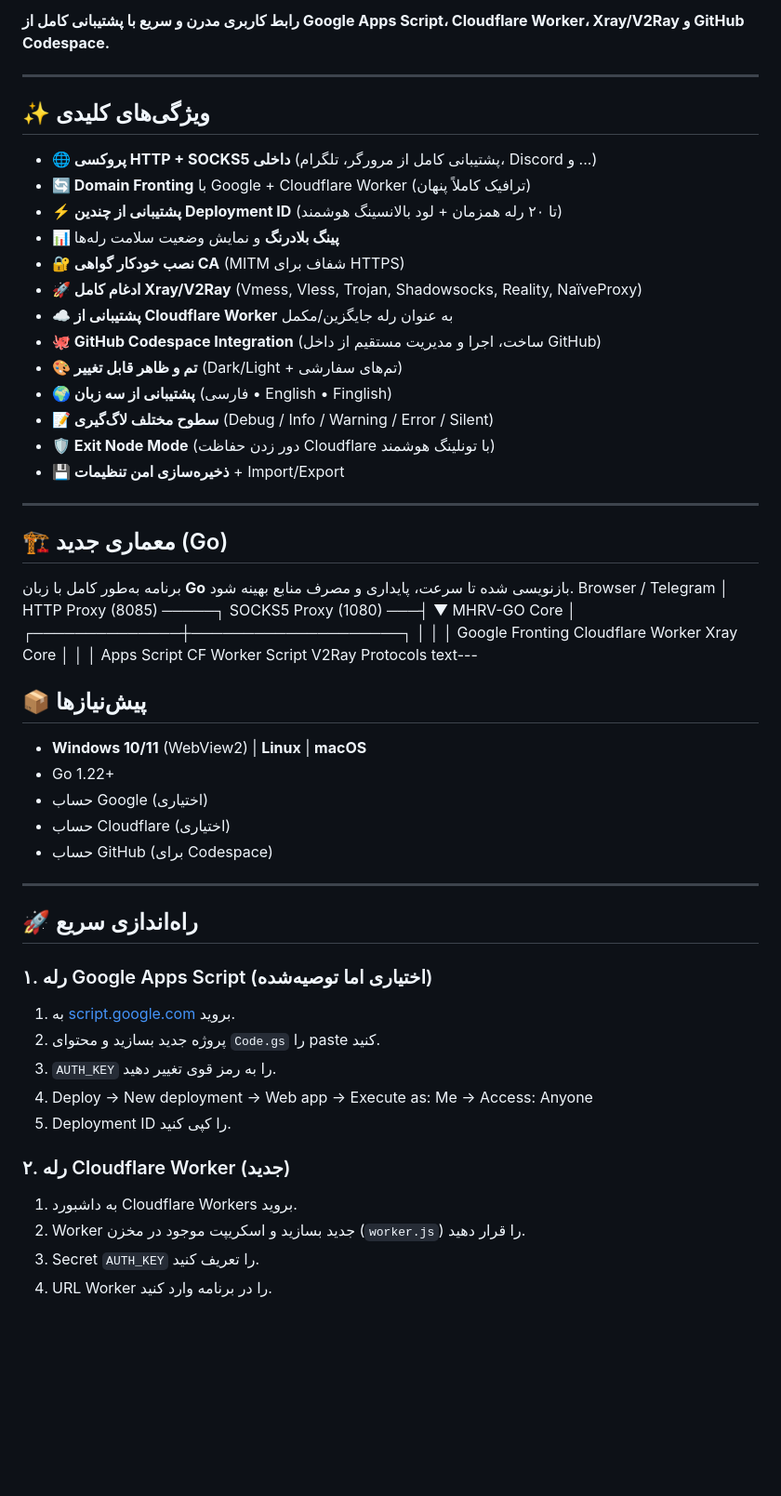
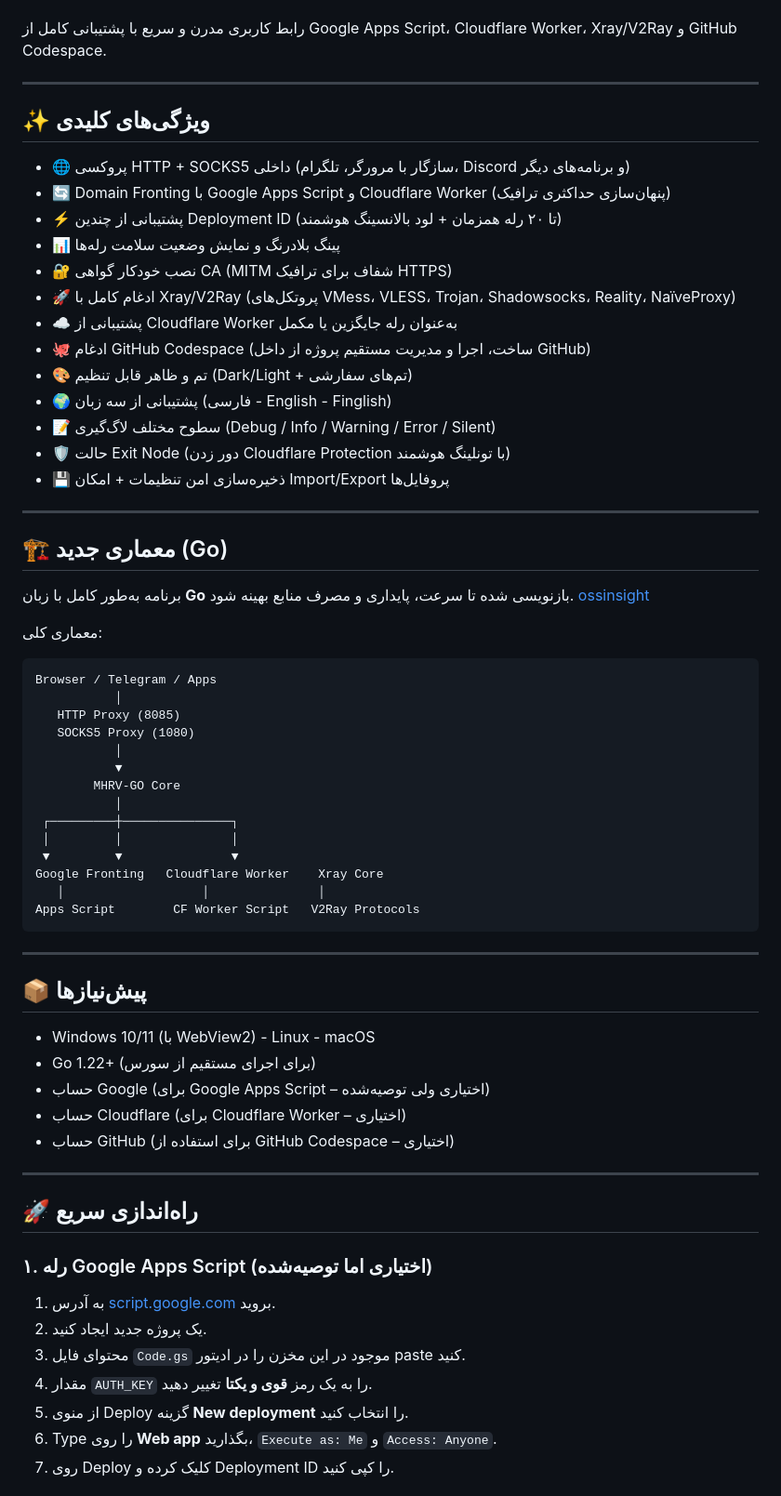
Before and after one commit to SSNamahsos/Master-Http-Relay-VPN-Controller, a Markdown page: README.md, the part around one of its changes. Shown at 93% size. GitHub-like rendering; blank space fills up the shorter version.

````diff
--- a/README.md
+++ b/README.md
@@ -7,65 +7,73 @@
 
-**رابط کاربری مدرن و سریع با پشتیبانی کامل از Google Apps Script، Cloudflare Worker، Xray/V2Ray و GitHub Codespace.**
 
----
+
+
+رابط کاربری مدرن و سریع با پشتیبانی کامل از Google Apps Script، Cloudflare Worker، Xray/V2Ray و GitHub Codespace.
+
+***
 
 ## ✨ ویژگی‌های کلیدی
 
-- **🌐 پروکسی HTTP + SOCKS5 داخلی** (پشتیبانی کامل از مرورگر، تلگرام، Discord و ...)
-- **🔄 Domain Fronting** با Google + Cloudflare Worker (ترافیک کاملاً پنهان)
-- **⚡ پشتیبانی از چندین Deployment ID** (تا ۲۰ رله همزمان + لود بالانسینگ هوشمند)
-- **📊 پینگ بلادرنگ** و نمایش وضعیت سلامت رله‌ها
-- **🔐 نصب خودکار گواهی CA** (MITM شفاف برای HTTPS)
-- **🚀 ادغام کامل Xray/V2Ray** (Vmess, Vless, Trojan, Shadowsocks, Reality, NaïveProxy)
-- **☁️ پشتیبانی از Cloudflare Worker** به عنوان رله جایگزین/مکمل
-- **🐙 GitHub Codespace Integration** (ساخت، اجرا و مدیریت مستقیم از داخل GitHub)
-- **🎨 تم و ظاهر قابل تغییر** (Dark/Light + تم‌های سفارشی)
-- **🌍 پشتیبانی از سه زبان** (فارسی • English • Finglish)
-- **📝 سطوح مختلف لاگ‌گیری** (Debug / Info / Warning / Error / Silent)
-- **🛡️ Exit Node Mode** (دور زدن حفاظت Cloudflare با تونلینگ هوشمند)
-- **💾 ذخیره‌سازی امن تنظیمات** + Import/Export
+- 🌐 پروکسی HTTP + SOCKS5 داخلی (سازگار با مرورگر، تلگرام، Discord و برنامه‌های دیگر)
+- 🔄 Domain Fronting با Google Apps Script و Cloudflare Worker (پنهان‌سازی حداکثری ترافیک)
+- ⚡ پشتیبانی از چندین Deployment ID (تا ۲۰ رله همزمان + لود بالانسینگ هوشمند)
+- 📊 پینگ بلادرنگ و نمایش وضعیت سلامت رله‌ها
+- 🔐 نصب خودکار گواهی CA (MITM شفاف برای ترافیک HTTPS)
+- 🚀 ادغام کامل با Xray/V2Ray (پروتکل‌های VMess، VLESS، Trojan، Shadowsocks، Reality، NaïveProxy)
+- ☁️ پشتیبانی از Cloudflare Worker به‌عنوان رله جایگزین یا مکمل
+- 🐙 ادغام GitHub Codespace (ساخت، اجرا و مدیریت مستقیم پروژه از داخل GitHub)
+- 🎨 تم و ظاهر قابل تنظیم (Dark/Light + تم‌های سفارشی)
+- 🌍 پشتیبانی از سه زبان (فارسی -  English -  Finglish)
+- 📝 سطوح مختلف لاگ‌گیری (Debug / Info / Warning / Error / Silent)
+- 🛡️ حالت Exit Node (دور زدن Cloudflare Protection با تونلینگ هوشمند)
+- 💾 ذخیره‌سازی امن تنظیمات + امکان Import/Export پروفایل‌ها
 
----
+***
 
 ## 🏗️ معماری جدید (Go)
 
-برنامه به‌طور کامل با زبان **Go** بازنویسی شده تا سرعت، پایداری و مصرف منابع بهینه شود.
-Browser / Telegram
-│
-HTTP Proxy (8085) ─────┐
-SOCKS5 Proxy (1080) ───┤
-▼
-MHRV-GO Core
-│
-┌──────────────┼────────────────────┐
-│              │                    │
+برنامه به‌طور کامل با زبان **Go** بازنویسی شده تا سرعت، پایداری و مصرف منابع بهینه شود. [ossinsight](https://ossinsight.io/analyze/masterking32/MasterHttpRelayVPN)
+
+معماری کلی:
+
+```text
+Browser / Telegram / Apps
+           │
+   HTTP Proxy (8085)
+   SOCKS5 Proxy (1080)
+           │
+           ▼
+        MHRV-GO Core
+           │
+ ┌─────────┼───────────────┐
+ │         │               │
+ ▼         ▼               ▼
 Google Fronting   Cloudflare Worker    Xray Core
-│              │                    │
-Apps Script       CF Worker Script     V2Ray Protocols
-text---
+   │                   │               │
+Apps Script        CF Worker Script   V2Ray Protocols
+```
+
+***
 
 ## 📦 پیش‌نیازها
 
-- **Windows 10/11** (WebView2) | **Linux** | **macOS**
-- Go 1.22+
-- حساب Google (اختیاری)
-- حساب Cloudflare (اختیاری)
-- حساب GitHub (برای Codespace)
+- Windows 10/11 (با WebView2) -  Linux -  macOS
+- Go 1.22+ (برای اجرای مستقیم از سورس)
+- حساب Google (برای Google Apps Script – اختیاری ولی توصیه‌شده)
+- حساب Cloudflare (برای Cloudflare Worker – اختیاری)
+- حساب GitHub (برای استفاده از GitHub Codespace – اختیاری)
 
----
+***
 
 ## 🚀 راه‌اندازی سریع
 
 ### ۱. رله Google Apps Script (اختیاری اما توصیه‌شده)
-1. به [script.google.com](https://script.google.com) بروید.
-2. پروژه جدید بسازید و محتوای `Code.gs` را paste کنید.
-3. `AUTH_KEY` را به رمز قوی تغییر دهید.
-4. Deploy → New deployment → Web app → Execute as: Me → Access: Anyone
-5. Deployment ID را کپی کنید.
 
-### ۲. رله Cloudflare Worker (جدید)
-1. به داشبورد Cloudflare Workers بروید.
-2. Worker جدید بسازید و اسکریپت موجود در مخزن (`worker.js`) را قرار دهید.
-3. Secret `AUTH_KEY` را تعریف کنید.
-4. URL Worker را در برنامه وارد کنید.
+1. به آدرس [script.google.com](https://script.google.com) بروید.
+2. یک پروژه جدید ایجاد کنید.
+3. محتوای فایل `Code.gs` موجود در این مخزن را در ادیتور paste کنید.
+4. مقدار `AUTH_KEY` را به یک رمز **قوی و یکتا** تغییر دهید.
+5. از منوی Deploy گزینه **New deployment** را انتخاب کنید.
+6. Type را روی **Web app** بگذارید، `Execute as: Me` و `Access: Anyone`.
+7. روی Deploy کلیک کرده و Deployment ID را کپی کنید.
 
````
Also changed, not shown: other parts of README.md (+87 -67 lines).
